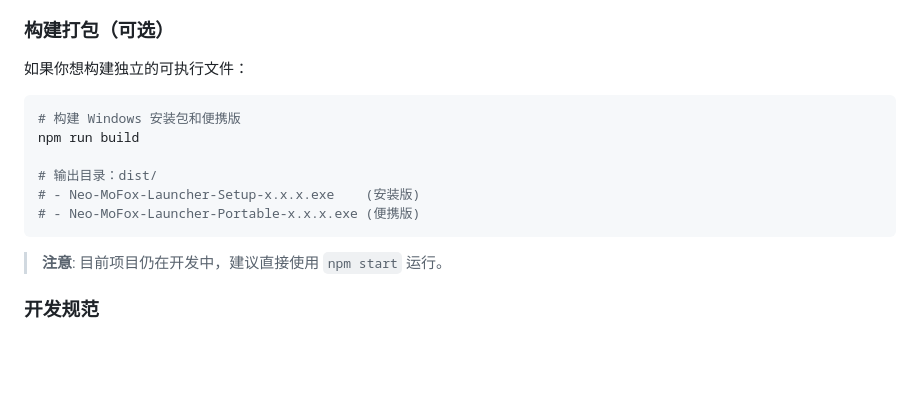
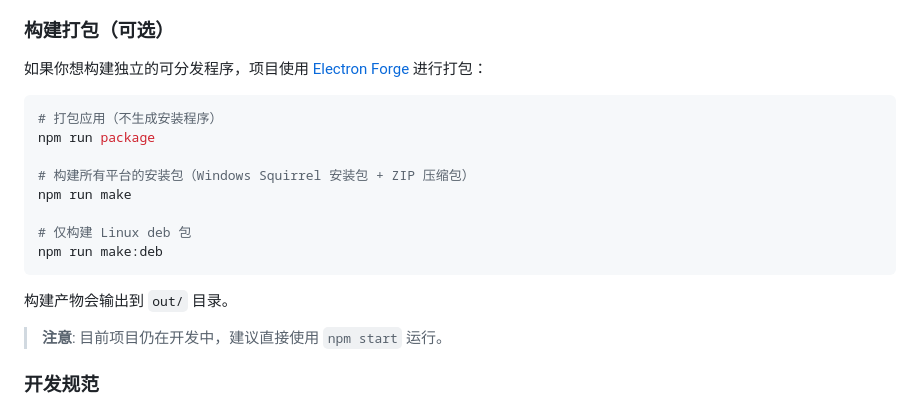
Before and after one commit to MoFox-Studio/Neo-MoFox-Launcher, a Markdown page: README.md, the part around the change. Rendered like a GitHub page; blank space fills up the shorter version.

Commit message:
更新readme中的构建命令喵~

````diff
--- a/README.md
+++ b/README.md
@@ -261,16 +261,20 @@ Neo-MoFox-Launcher/
 
 ### 构建打包（可选）
 
-如果你想构建独立的可执行文件：
+如果你想构建独立的可分发程序，项目使用 [Electron Forge](https://www.electronforge.io/) 进行打包：
 
 ```bash
-# 构建 Windows 安装包和便携版
-npm run build
+# 打包应用（不生成安装程序）
+npm run package
 
-# 输出目录：dist/
-# - Neo-MoFox-Launcher-Setup-x.x.x.exe    (安装版)
-# - Neo-MoFox-Launcher-Portable-x.x.x.exe (便携版)
+# 构建所有平台的安装包（Windows Squirrel 安装包 + ZIP 压缩包）
+npm run make
+
+# 仅构建 Linux deb 包
+npm run make:deb
 ```
+
+构建产物会输出到 `out/` 目录。
 
 > **注意**: 目前项目仍在开发中，建议直接使用 `npm start` 运行。
 
````
